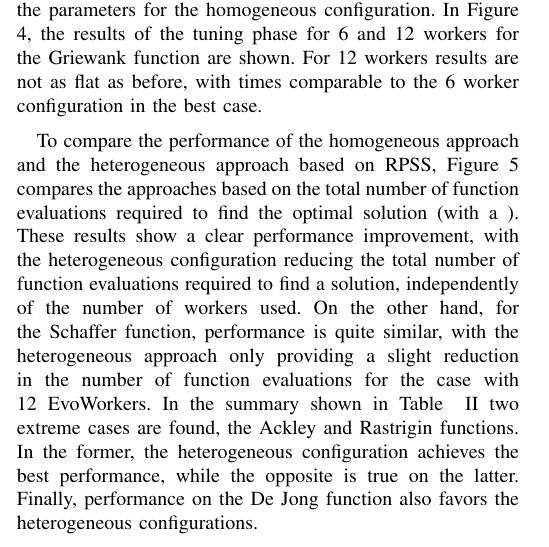
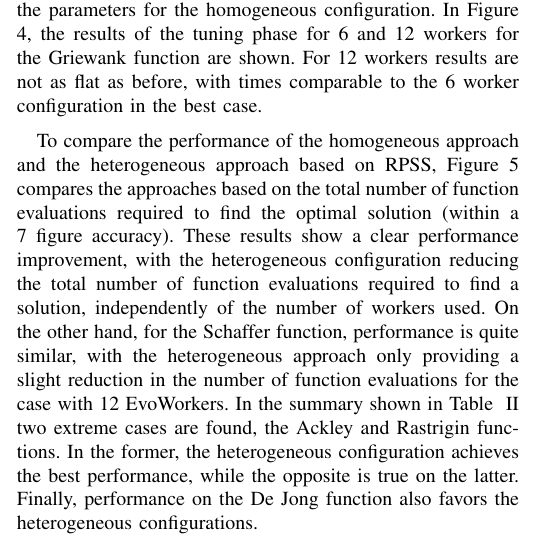
Before and after one commit to mariosky/RandomAWS, a LaTeX paper (random-aws-wcci-2020.tex): part of one column of page 5 of 8, cut so that both start at the same text. Compiled offline with pdfLaTeX; a missing font is replaced by an installed copy or a similar font; a LaTeX package or settings file that is missing is left out.

Commit message:
Clarifies finding optimum, refs #4

```diff
--- a/random-aws-wcci-2020.tex
+++ b/random-aws-wcci-2020.tex
@@ -472,9 +472,7 @@ with times comparable to the 6 worker configuration in the best case.
 
 To compare the performance of the homogeneous approach and the heterogeneous approach based on RPSS,
 Figure \ref{fig:griewank-evals} compares the approaches based on the total number of function
-evaluations required to find the optimal solution (with a ).
-%[SE DETIENE CUANDO SE ENCUENTRA EL OPTIMO, O CUANDO ESTAS CERCAS POR UN epsilon ?]
-% Optimo con hasta 7 decimas - Mario
+evaluations required to find the optimal solution (within a 7 figure accuracy).
 These results show a clear performance improvement, with the heterogeneous configuration
 reducing the total number of function evaluations required to find a solution,
 independently of the number of workers used.
```
